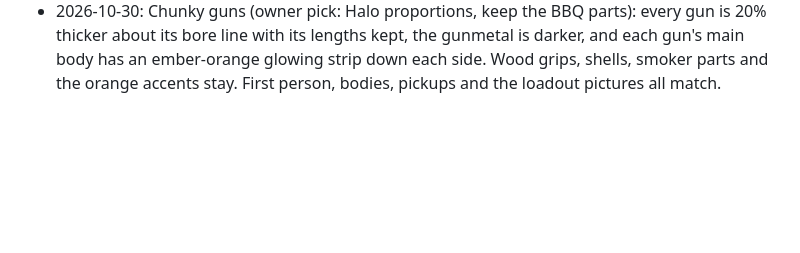
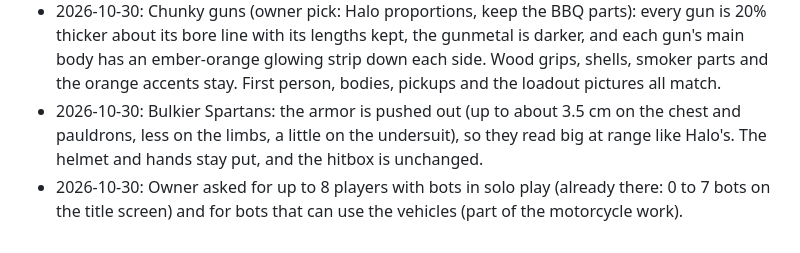
Before and after one commit to mrellcrane/smokeem, a Markdown page: GAME_DESIGN.md, the part around the change. Drawn GitHub-style; blank space fills up the shorter version.

Commit message:
Docs for the bulkier Spartans
Co-Authored-By: Claude Opus 5.5 <noreply@anthropic.com>
Claude-Session: https://claude.ai/code/session_01Dro9RtDDSyVmqnXsz2H9uy

```diff
--- a/GAME_DESIGN.md
+++ b/GAME_DESIGN.md
@@ -1027,3 +1027,8 @@ Need answers before the step that uses them gets built.
   thicker about its bore line with its lengths kept, the gunmetal is darker, and each gun's main
   body has an ember-orange glowing strip down each side. Wood grips, shells, smoker parts and the
   orange accents stay. First person, bodies, pickups and the loadout pictures all match.
+- 2026-10-30: Bulkier Spartans: the armor is pushed out (up to about 3.5 cm on the chest and
+  pauldrons, less on the limbs, a little on the undersuit), so they read big at range like
+  Halo's. The helmet and hands stay put, and the hitbox is unchanged.
+- 2026-10-30: Owner asked for up to 8 players with bots in solo play (already there: 0 to 7 bots
+  on the title screen) and for bots that can use the vehicles (part of the motorcycle work).
```
Also changed, not shown: CLAUDE.md (+3 -0 lines).
